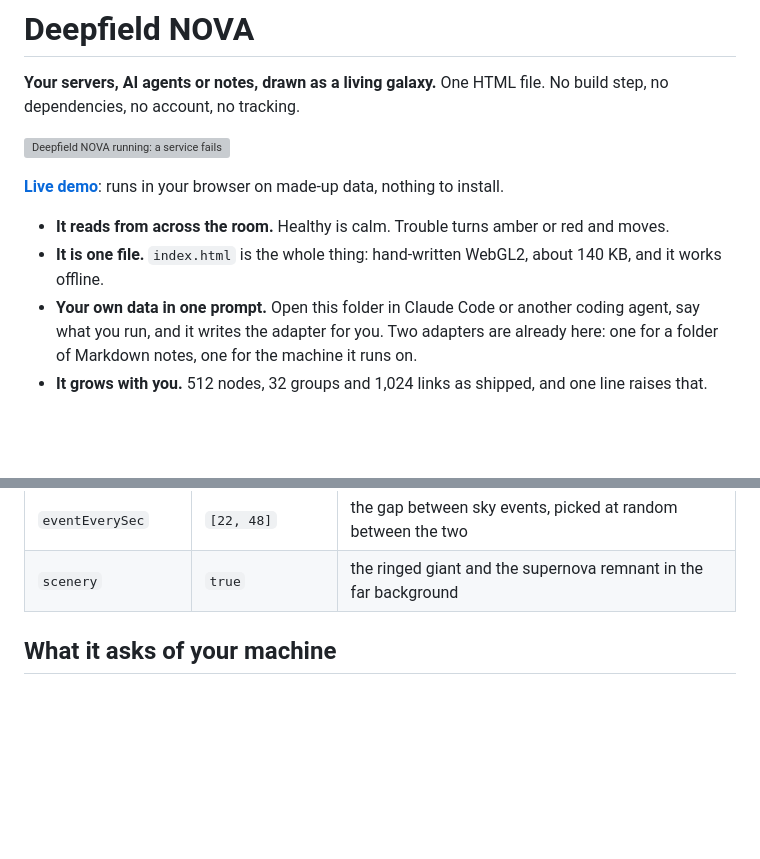
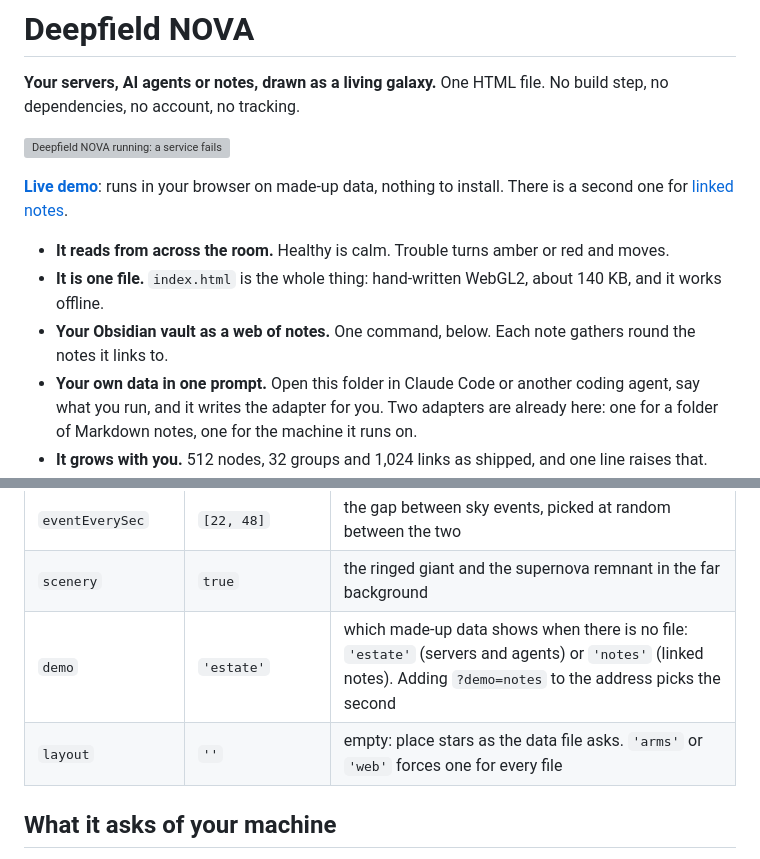
Before and after one commit to efp7s999/deepfield-nova, a Markdown page: README.md, 2 parts joined by grey strips. Rendered like a GitHub page; blank space fills up the shorter version; grey boxes are pictures that could not be loaded.

```diff
--- a/README.md
+++ b/README.md
@@ -4,10 +4,11 @@
 
 ![Deepfield NOVA running: a service fails and turns red, the camera flies in to its readout, a comet crosses, and the service recovers](docs/demo.gif)
 
-**[Live demo](https://efp7s999.github.io/deepfield-nova/)**: runs in your browser on made-up data, nothing to install.
+**[Live demo](https://efp7s999.github.io/deepfield-nova/)**: runs in your browser on made-up data, nothing to install. There is a second one for [linked notes](https://efp7s999.github.io/deepfield-nova/?demo=notes).
 
 - **It reads from across the room.** Healthy is calm. Trouble turns amber or red and moves.
 - **It is one file.** `index.html` is the whole thing: hand-written WebGL2, about 140 KB, and it works offline.
+- **Your Obsidian vault as a web of notes.** One command, below. Each note gathers round the notes it links to.
 - **Your own data in one prompt.** Open this folder in Claude Code or another coding agent, say what you run, and it writes the adapter for you. Two adapters are already here: one for a folder of Markdown notes, one for the machine it runs on.
 - **It grows with you.** 512 nodes, 32 groups and 1,024 links as shipped, and one line raises that.
 - **It keeps to itself.** The page talks to nothing but its own data file.
@@ -172,6 +188,8 @@ The `CONFIG` block at the top of the script in `index.html`:
 | `events` | `true` | sky events; `false` removes them and their control does nothing |
 | `eventEverySec` | `[22, 48]` | the gap between sky events, picked at random between the two |
 | `scenery` | `true` | the ringed giant and the supernova remnant in the far background |
+| `demo` | `'estate'` | which made-up data shows when there is no file: `'estate'` (servers and agents) or `'notes'` (linked notes). Adding `?demo=notes` to the address picks the second |
+| `layout` | `''` | empty: place stars as the data file asks. `'arms'` or `'web'` forces one for every file |
 
 ## What it asks of your machine
 
```
Also changed, not shown: other parts of README.md (+18 -3 lines), AGENTS.md (+4 -2 lines), SCHEMA.md (+1 -0 lines), docs/notes.jpg (added), 3 other files.
